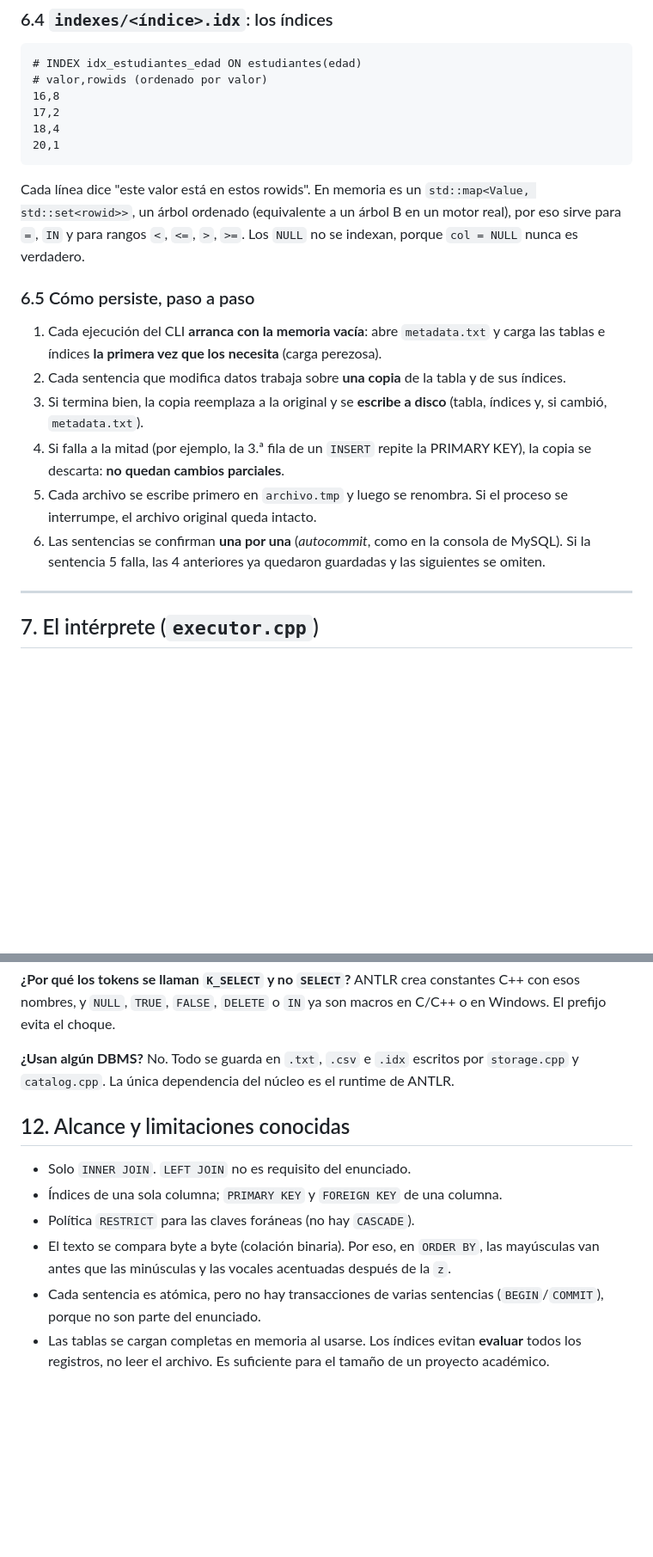
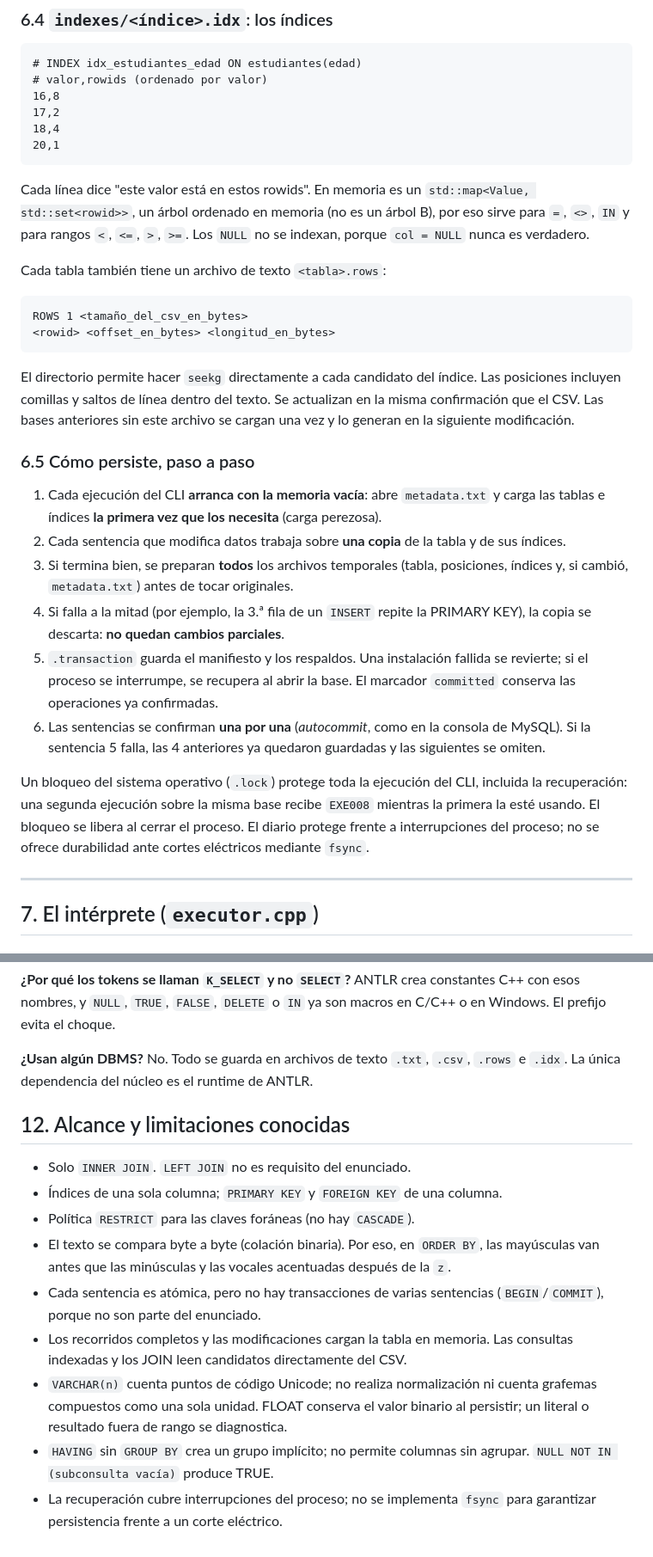
Before and after one commit to G1LB3T0/Proyecto1_Compis_Generador_Analizador_Lexico, a Markdown page: docs/proyecto3-interprete-sql.md, 2 parts joined by grey strips. Shown at 86% size. GitHub-like rendering; blank space fills up the shorter version.

````diff
--- a/docs/proyecto3-interprete-sql.md
+++ b/docs/proyecto3-interprete-sql.md
@@ -322,10 +324,22 @@ __rowid,id,nombre,edad,promedio,activo,ingreso,carrera_id
 ```
 
 Cada línea dice "este valor está en estos rowids". En memoria es un
-`std::map<Value, std::set<rowid>>`, un árbol ordenado (equivalente a un
-árbol B en un motor real), por eso sirve para `=`, `IN` y para rangos
+`std::map<Value, std::set<rowid>>`, un árbol ordenado en memoria (no es un
+árbol B), por eso sirve para `=`, `<>`, `IN` y para rangos
 `<`, `<=`, `>`, `>=`. Los `NULL` no se indexan, porque `col = NULL` nunca es
 verdadero.
+
+Cada tabla también tiene un archivo de texto `<tabla>.rows`:
+
+```text
+ROWS 1 <tamaño_del_csv_en_bytes>
+<rowid> <offset_en_bytes> <longitud_en_bytes>
+```
+
+El directorio permite hacer `seekg` directamente a cada candidato del índice.
+Las posiciones incluyen comillas y saltos de línea dentro del texto. Se
+actualizan en la misma confirmación que el CSV. Las bases anteriores sin este
+archivo se cargan una vez y lo generan en la siguiente modificación.
 
 ### 6.5 Cómo persiste, paso a paso
 
@@ -334,15 +348,22 @@ verdadero.
    necesita** (carga perezosa).
 2. Cada sentencia que modifica datos trabaja sobre **una copia** de la tabla
    y de sus índices.
-3. Si termina bien, la copia reemplaza a la original y se **escribe a disco**
-   (tabla, índices y, si cambió, `metadata.txt`).
+3. Si termina bien, se preparan **todos** los archivos temporales (tabla,
+   posiciones, índices y, si cambió, `metadata.txt`) antes de tocar originales.
 4. Si falla a la mitad (por ejemplo, la 3.ª fila de un `INSERT` repite la
    PRIMARY KEY), la copia se descarta: **no quedan cambios parciales**.
-5. Cada archivo se escribe primero en `archivo.tmp` y luego se renombra.
-   Si el proceso se interrumpe, el archivo original queda intacto.
+5. `.transaction` guarda el manifiesto y los respaldos. Una instalación
+   fallida se revierte; si el proceso se interrumpe, se recupera al abrir la
+   base. El marcador `committed` conserva las operaciones ya confirmadas.
 6. Las sentencias se confirman **una por una** (*autocommit*, como en la
    consola de MySQL). Si la sentencia 5 falla, las 4 anteriores ya quedaron
    guardadas y las siguientes se omiten.
+
+Un bloqueo del sistema operativo (`.lock`) protege toda la ejecución del CLI,
+incluida la recuperación: una segunda ejecución sobre la misma base recibe
+`EXE008` mientras la primera la esté usando. El bloqueo se libera al cerrar
+el proceso. El diario protege frente a interrupciones del proceso; no se
+ofrece durabilidad ante cortes eléctricos mediante `fsync`.
 
 ---
 
@@ -764,8 +800,8 @@ ANTLR crea constantes C++ con esos nombres, y `NULL`, `TRUE`, `FALSE`,
 choque.
 
 **¿Usan algún DBMS?**
-No. Todo se guarda en `.txt`, `.csv` e `.idx` escritos por `storage.cpp` y
-`catalog.cpp`. La única dependencia del núcleo es el runtime de ANTLR.
+No. Todo se guarda en archivos de texto `.txt`, `.csv`, `.rows` e `.idx`.
+La única dependencia del núcleo es el runtime de ANTLR.
 
 ## 12. Alcance y limitaciones conocidas
 
@@ -777,6 +813,12 @@ No. Todo se guarda en `.txt`, `.csv` e `.idx` escritos por `storage.cpp` y
   de la `z`.
 - Cada sentencia es atómica, pero no hay transacciones de varias sentencias
   (`BEGIN`/`COMMIT`), porque no son parte del enunciado.
-- Las tablas se cargan completas en memoria al usarse. Los índices evitan
-  **evaluar** todos los registros, no leer el archivo. Es suficiente para el
-  tamaño de un proyecto académico.
+- Los recorridos completos y las modificaciones cargan la tabla en memoria.
+  Las consultas indexadas y los JOIN leen candidatos directamente del CSV.
+- `VARCHAR(n)` cuenta puntos de código Unicode; no realiza normalización ni
+  cuenta grafemas compuestos como una sola unidad. FLOAT conserva el valor
+  binario al persistir; un literal o resultado fuera de rango se diagnostica.
+- `HAVING` sin `GROUP BY` crea un grupo implícito; no permite columnas sin
+  agrupar. `NULL NOT IN (subconsulta vacía)` produce TRUE.
+- La recuperación cubre interrupciones del proceso; no se implementa `fsync`
+  para garantizar persistencia frente a un corte eléctrico.
````
Also changed, not shown: other parts of docs/proyecto3-interprete-sql.md (+26 -9 lines), README.md (+14 -6 lines).
